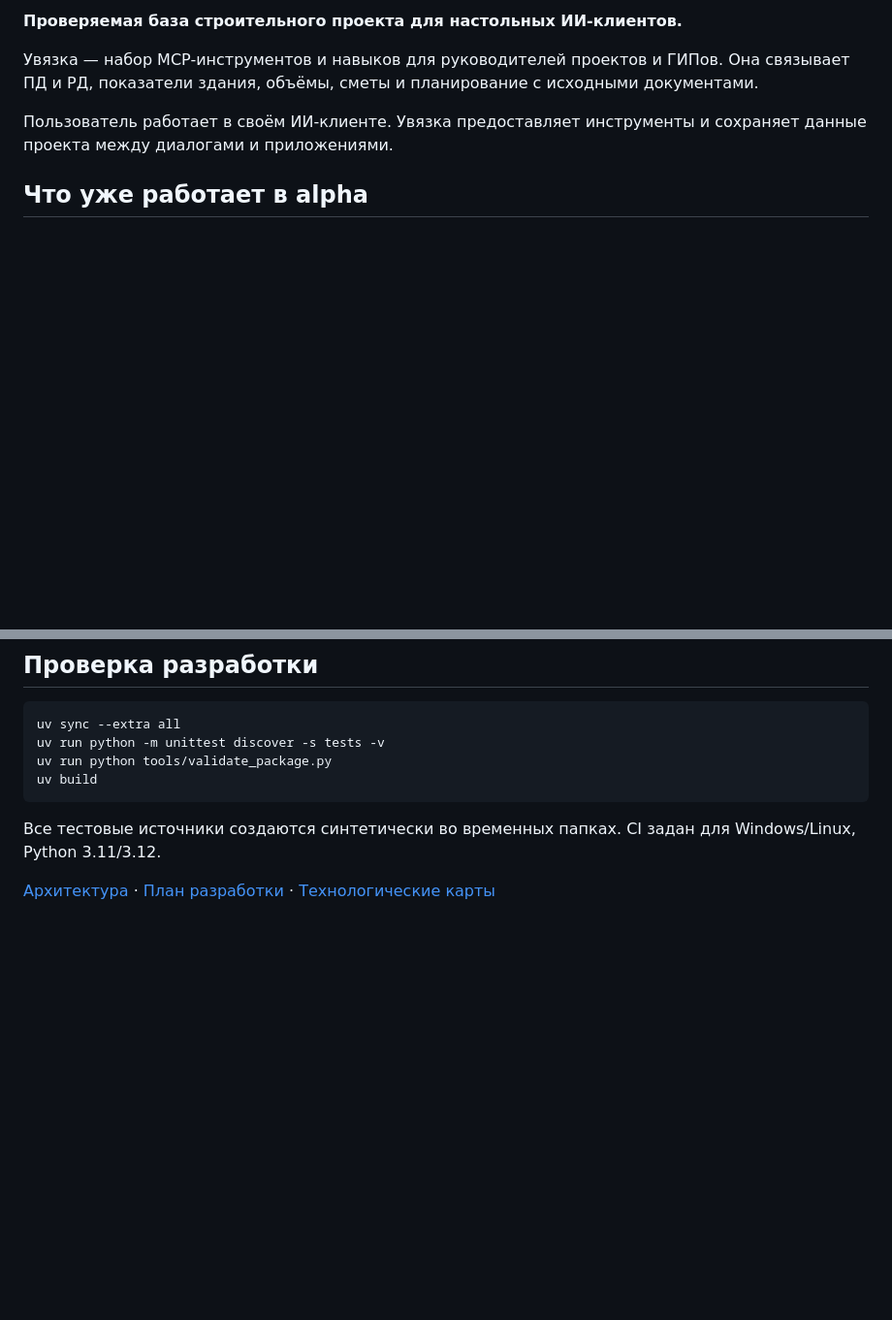
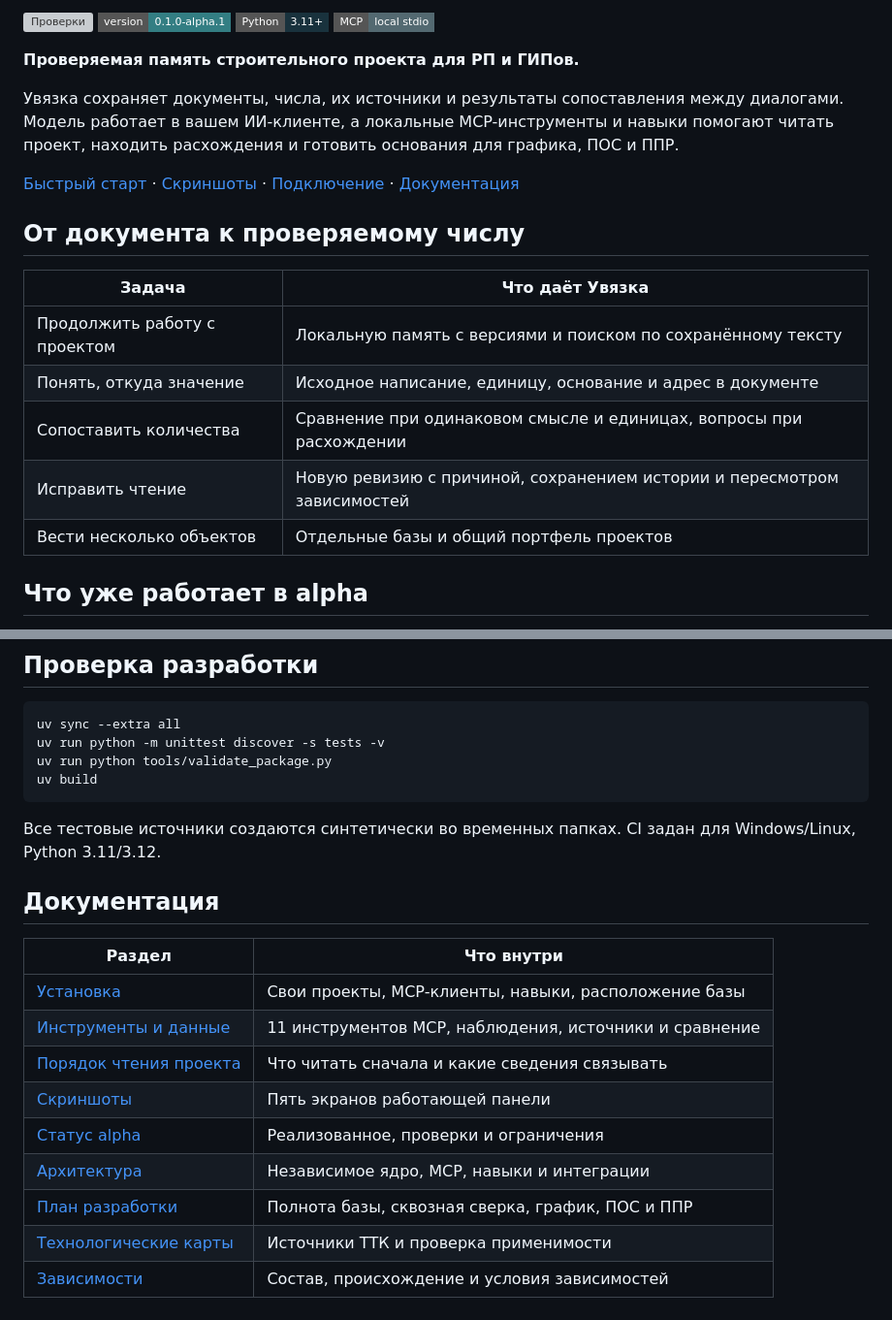
Before and after one commit to proovcme/uvyazka, a Markdown page: README.md, 2 parts joined by grey strips. Shown at 97% size. Drawn GitHub-style; badges without logos; blank space fills up the shorter version; grey boxes are pictures that could not be loaded.

```diff
--- a/README.md
+++ b/README.md
@@ -2,12 +2,28 @@
 
-**Проверяемая база строительного проекта для настольных ИИ-клиентов.**
+[![Проверки](https://github.com/proovcme/uvyazka/actions/workflows/ci.yml/badge.svg)](https://github.com/proovcme/uvyazka/actions/workflows/ci.yml)
+![Версия: 0.1.0 alpha 1](https://img.shields.io/badge/version-0.1.0--alpha.1-337E83?style=flat-square)
+![Python 3.11+](https://img.shields.io/badge/Python-3.11%2B-19323D?style=flat-square)
+![Локальный MCP, stdio](https://img.shields.io/badge/MCP-local%20stdio-536971?style=flat-square)
 
-Увязка — набор MCP-инструментов и навыков для руководителей проектов и ГИПов.
-Она связывает ПД и РД, показатели здания, объёмы, сметы и планирование
-с исходными документами.
+**Проверяемая память строительного проекта для РП и ГИПов.**
 
-Пользователь работает в своём ИИ-клиенте. Увязка предоставляет инструменты
-и сохраняет данные проекта между диалогами и приложениями.
+Увязка сохраняет документы, числа, их источники и результаты сопоставления
+между диалогами. Модель работает в вашем ИИ-клиенте, а локальные MCP-инструменты
+и навыки помогают читать проект, находить расхождения и готовить основания
+для графика, ПОС и ППР.
+
+[Быстрый старт](#быстрый-старт-на-windows) · [Скриншоты](#панель) ·
+[Подключение](#подключение) · [Документация](#документация)
+
+## От документа к проверяемому числу
+
+| Задача | Что даёт Увязка |
+|---|---|
+| Продолжить работу с проектом | Локальную память с версиями и поиском по сохранённому тексту |
+| Понять, откуда значение | Исходное написание, единицу, основание и адрес в документе |
+| Сопоставить количества | Сравнение при одинаковом смысле и единицах, вопросы при расхождении |
+| Исправить чтение | Новую ревизию с причиной, сохранением истории и пересмотром зависимостей |
+| Вести несколько объектов | Отдельные базы и общий портфель проектов |
 
 ## Что уже работает в alpha
 
@@ -82,5 +113,16 @@ uv build
 Все тестовые источники создаются синтетически во временных папках.
 CI задан для Windows/Linux, Python 3.11/3.12.
 
-[Архитектура](docs/ARCHITECTURE.md) · [План разработки](docs/ROADMAP.md) ·
-[Технологические карты](docs/TECHNOLOGY_LIBRARY.md)
+## Документация
+
+| Раздел | Что внутри |
+|---|---|
+| [Установка](docs/INSTALLATION.md) | Свои проекты, MCP-клиенты, навыки, расположение базы |
+| [Инструменты и данные](docs/DATA_MODEL.md) | 11 инструментов MCP, наблюдения, источники и сравнение |
+| [Порядок чтения проекта](skills/aec-project-reader/references/reading-order.md) | Что читать сначала и какие сведения связывать |
+| [Скриншоты](docs/SCREENSHOTS.md) | Пять экранов работающей панели |
+| [Статус alpha](docs/STATUS.md) | Реализованное, проверки и ограничения |
+| [Архитектура](docs/ARCHITECTURE.md) | Независимое ядро, MCP, навыки и интеграции |
+| [План разработки](docs/ROADMAP.md) | Полнота базы, сквозная сверка, график, ПОС и ППР |
+| [Технологические карты](docs/TECHNOLOGY_LIBRARY.md) | Источники ТТК и проверка применимости |
+| [Зависимости](docs/DEPENDENCIES.md) | Состав, происхождение и условия зависимостей |
```
Also changed, not shown: other parts of README.md (+16 -1 lines), docs/SCREENSHOTS.md (added, +40 -0 lines), docs/assets/evidence.jpg (added), docs/assets/facts.jpg (added), docs/assets/overview.jpg (added), docs/assets/portfolio.jpg (added), docs/assets/reconciliation.jpg (added), 3 other files.
